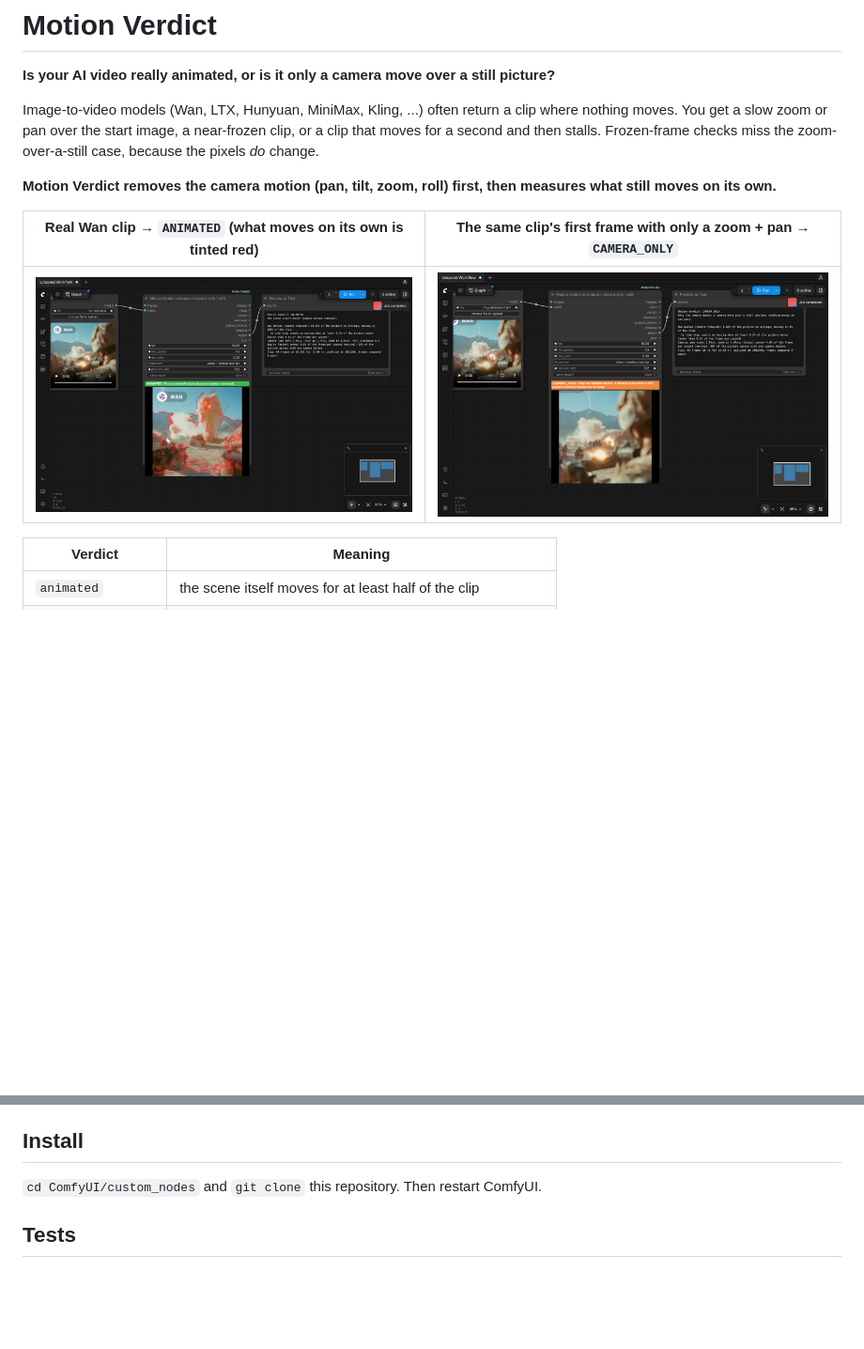
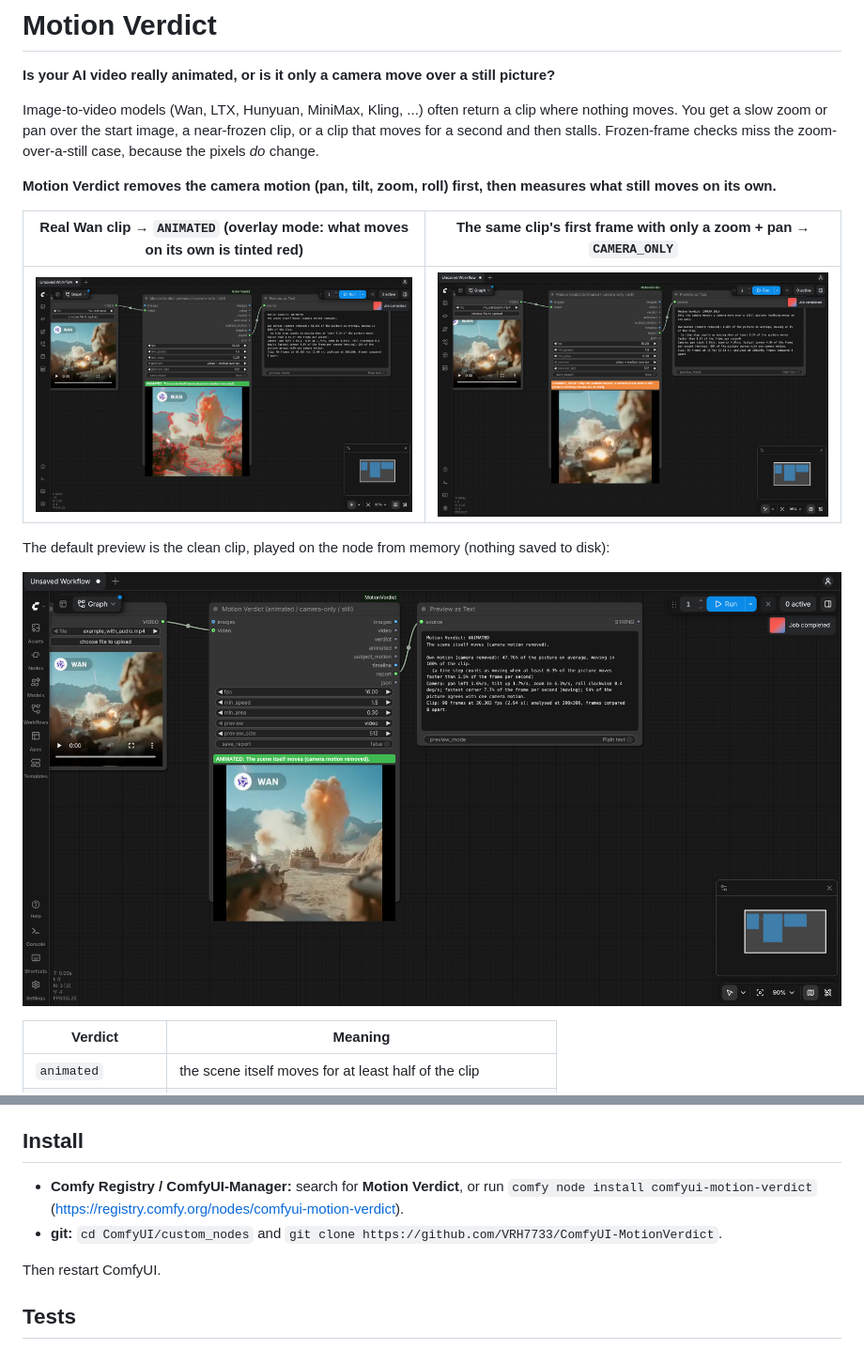
Before and after one commit to VRH7733/video-preview, a Markdown page: README.md, 2 parts joined by grey strips. Shown at 94% size. Drawn GitHub-style; pictures changed too: assets/preview_clean.png (added); blank space fills up the shorter version.

Commit message:
Docs: clean default preview screenshot, install via Registry, 1.0.0 released, publish results
Example workflows re-exported from the real UI with the clean default; no disk writes during
those runs. 33/33 tests.

Co-Authored-By: Claude Opus 5.5 <noreply@anthropic.com>
Claude-Session: https://claude.ai/code/session_012XJGPmtVvewrCnuKrPcEJk

```diff
--- a/README.md
+++ b/README.md
@@ -9,9 +9,13 @@ stalls. Frozen-frame checks miss the zoom-over-a-still case, because the pixels
 **Motion Verdict removes the camera motion (pan, tilt, zoom, roll) first, then measures what still moves on its
 own.**
 
-| Real Wan clip → `ANIMATED` (what moves on its own is tinted red) | The same clip's first frame with only a zoom + pan → `CAMERA_ONLY` |
+| Real Wan clip → `ANIMATED` (overlay mode: what moves on its own is tinted red) | The same clip's first frame with only a zoom + pan → `CAMERA_ONLY` |
 |---|---|
 | ![animated](assets/screenshot.png) | ![camera only](assets/camera_only.png) |
+
+The default preview is the clean clip, played on the node from memory (nothing saved to disk):
+
+![default clean preview](assets/preview_clean.png)
 
 | Verdict | Meaning |
 |---|---|
@@ -176,7 +180,11 @@ or on real failed generations; none were available.
   full-quality files.
 
 ## Install
-`cd ComfyUI/custom_nodes` and `git clone` this repository. Then restart ComfyUI.
+- **Comfy Registry / ComfyUI-Manager:** search for **Motion Verdict**, or run `comfy node install comfyui-motion-verdict`
+  (https://registry.comfy.org/nodes/comfyui-motion-verdict).
+- **git:** `cd ComfyUI/custom_nodes` and `git clone https://github.com/VRH7733/ComfyUI-MotionVerdict`.
+
+Then restart ComfyUI.
 
 ## Tests
 - `python tests/test_motion_verdict.py`: known-answer tests with planted camera moves and moving subjects,
```
Also changed, not shown: CHANGELOG.md (+1 -1 lines), 3 other files.
